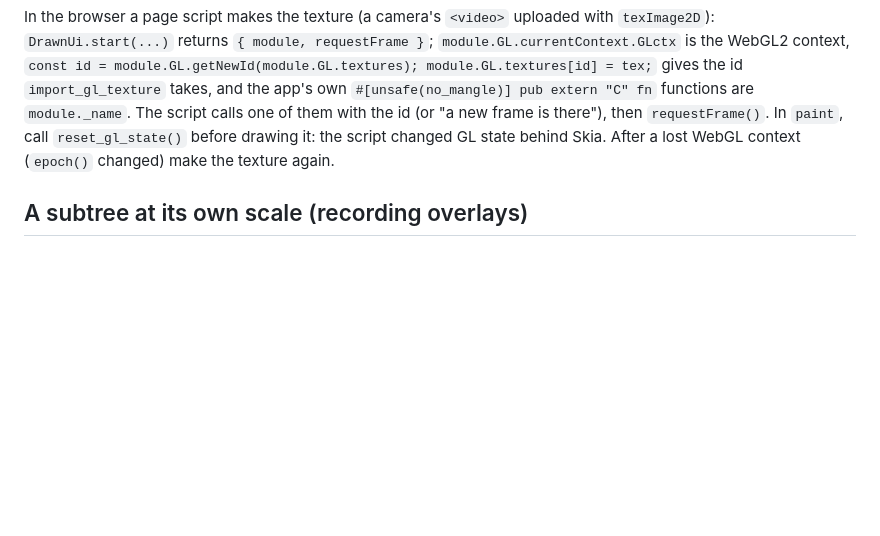
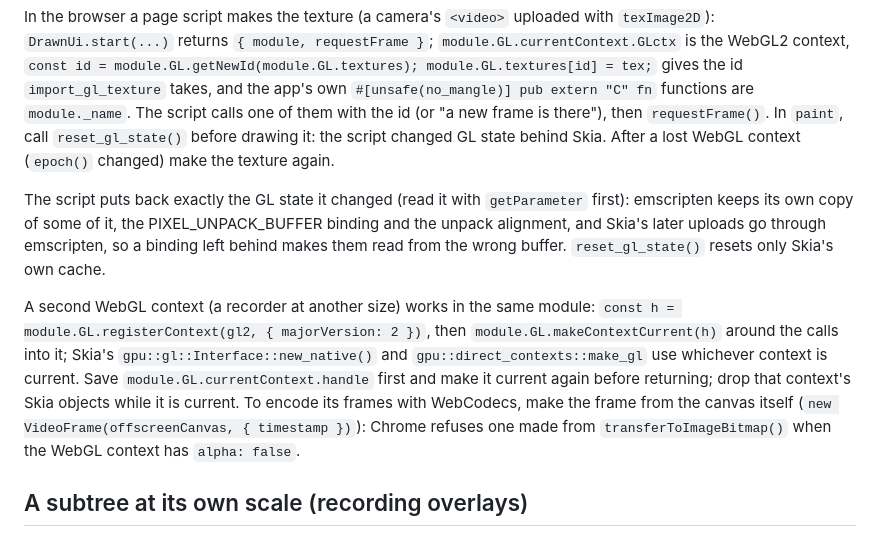
Before and after one commit to DrawnUi/DrawnUi.Rust, a Markdown page: skills/drawnui-rust/SKILL.md, the part around the change. Rendered like a GitHub page; blank space fills up the shorter version.

Commit message:
Skill: browser textures behind Skia put back the GL state emscripten caches; a second WebGL context in the same module; VideoFrame from the canvas
Co-Authored-By: Claude Opus 5.5 <noreply@anthropic.com>
Claude-Session: https://claude.ai/code/session_0169kjt4N2gJdQhxEojiJGqH

```diff
--- a/skills/drawnui-rust/SKILL.md
+++ b/skills/drawnui-rust/SKILL.md
@@ -411,6 +411,19 @@ functions are `module._name`. The script calls one of them with the id (or "a ne
 there"), then `requestFrame()`. In `paint`, call `reset_gl_state()` before drawing it: the script
 changed GL state behind Skia. After a lost WebGL context (`epoch()` changed) make the texture again.
 
+The script puts back exactly the GL state it changed (read it with `getParameter` first):
+emscripten keeps its own copy of some of it, the PIXEL_UNPACK_BUFFER binding and the unpack
+alignment, and Skia's later uploads go through emscripten, so a binding left behind makes them read
+from the wrong buffer. `reset_gl_state()` resets only Skia's own cache.
+
+A second WebGL context (a recorder at another size) works in the same module:
+`const h = module.GL.registerContext(gl2, { majorVersion: 2 })`, then `module.GL.makeContextCurrent(h)`
+around the calls into it; Skia's `gpu::gl::Interface::new_native()` and `gpu::direct_contexts::make_gl`
+use whichever context is current. Save `module.GL.currentContext.handle` first and make it current
+again before returning; drop that context's Skia objects while it is current. To encode its frames
+with WebCodecs, make the frame from the canvas itself (`new VideoFrame(offscreenCanvas, { timestamp })`):
+Chrome refuses one made from `transferToImageBitmap()` when the WebGL context has `alpha: false`.
+
 ## A subtree at its own scale (recording overlays)
 
 A control can lay one child out at another size and scale than the screen's, e.g. an overlay
```
